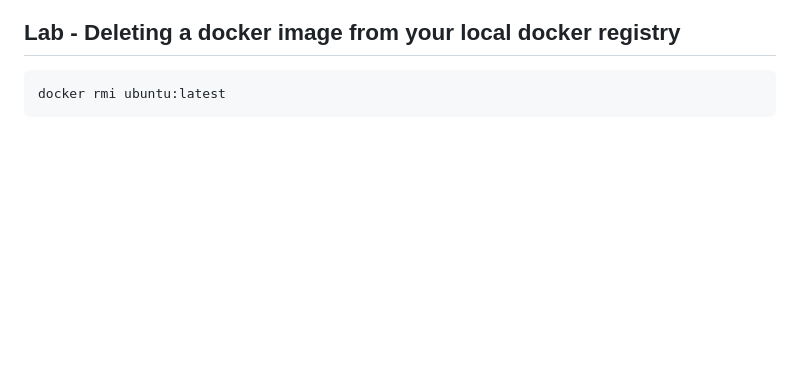
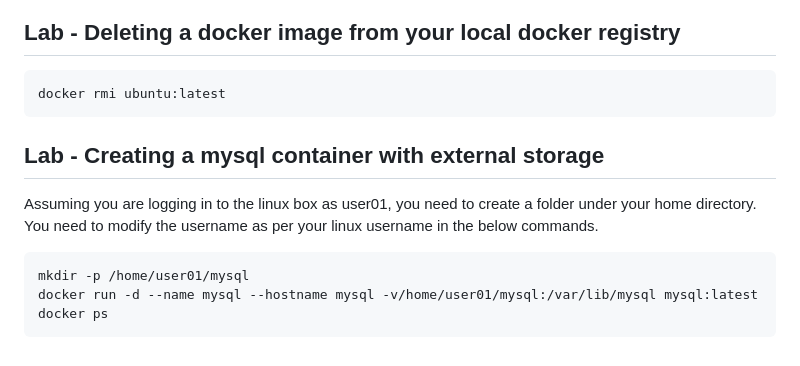
Before and after one commit to tektutor/openshift-hyd-2024, a Markdown page: Day1/README.md, the part around the change. GitHub-like rendering; blank space fills up the shorter version.

````diff
--- a/Day1/README.md
+++ b/Day1/README.md
@@ -282,3 +282,12 @@ docker inspect web1 | grep IPA
 ```
 docker rmi ubuntu:latest
 ```
+
+## Lab - Creating a mysql container with external storage
+Assuming you are logging in to the linux box as user01, you need to create a folder under your home directory.  You need to modify the username as per your linux username in the below commands.
+
+```
+mkdir -p /home/user01/mysql
+docker run -d --name mysql --hostname mysql -v/home/user01/mysql:/var/lib/mysql mysql:latest
+docker ps
+```
````
